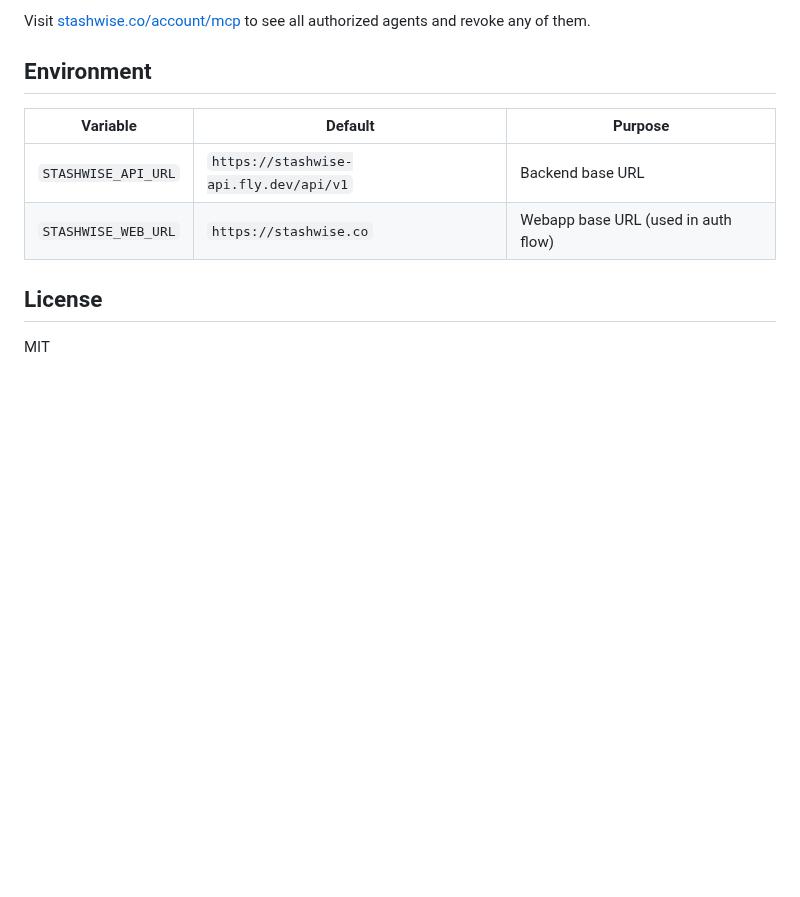
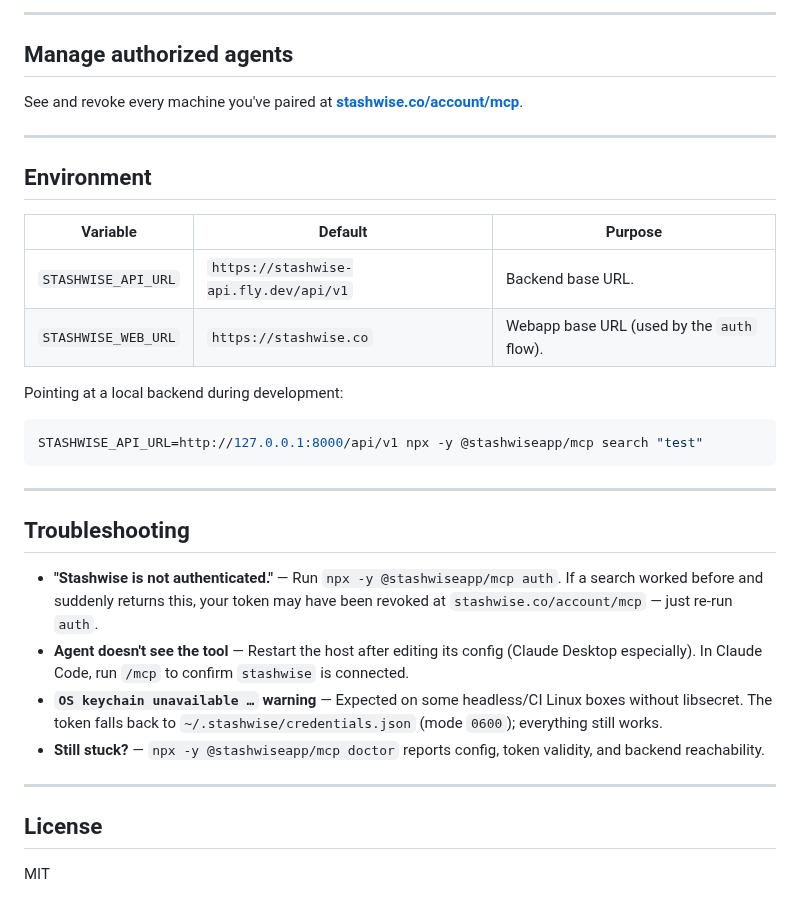
Before and after one commit to StashwiseAI/stashwise-cli, a Markdown page: README.md, the part around one of its changes. Rendered like a GitHub page; blank space fills up the shorter version.

````diff
--- a/README.md
+++ b/README.md
@@ -73,12 +184,35 @@ Prints config, token validity, and backend reachability. Use when the agent repo
 
-Visit [stashwise.co/account/mcp](https://stashwise.co/account/mcp) to see all authorized agents and revoke any of them.
+---
+
+## Manage authorized agents
+
+See and revoke every machine you've paired at **[stashwise.co/account/mcp](https://stashwise.co/account/mcp)**.
+
+---
 
 ## Environment
 
 | Variable | Default | Purpose |
 |---|---|---|
-| `STASHWISE_API_URL` | `https://stashwise-api.fly.dev/api/v1` | Backend base URL |
-| `STASHWISE_WEB_URL` | `https://stashwise.co` | Webapp base URL (used in auth flow) |
+| `STASHWISE_API_URL` | `https://stashwise-api.fly.dev/api/v1` | Backend base URL. |
+| `STASHWISE_WEB_URL` | `https://stashwise.co` | Webapp base URL (used by the `auth` flow). |
+
+Pointing at a local backend during development:
+
+```bash
+STASHWISE_API_URL=http://127.0.0.1:8000/api/v1 npx -y @stashwiseapp/mcp search "test"
+```
+
+---
+
+## Troubleshooting
+
+- **"Stashwise is not authenticated."** — Run `npx -y @stashwiseapp/mcp auth`. If a search worked before and suddenly returns this, your token may have been revoked at `stashwise.co/account/mcp` — just re-run `auth`.
+- **Agent doesn't see the tool** — Restart the host after editing its config (Claude Desktop especially). In Claude Code, run `/mcp` to confirm `stashwise` is connected.
+- **`OS keychain unavailable …` warning** — Expected on some headless/CI Linux boxes without libsecret. The token falls back to `~/.stashwise/credentials.json` (mode `0600`); everything still works.
+- **Still stuck?** — `npx -y @stashwiseapp/mcp doctor` reports config, token validity, and backend reachability.
+
+---
 
 ## License
 
````
Also changed, not shown: other parts of README.md (+137 -26 lines), assets/lantern.png (added), 8 other files.
